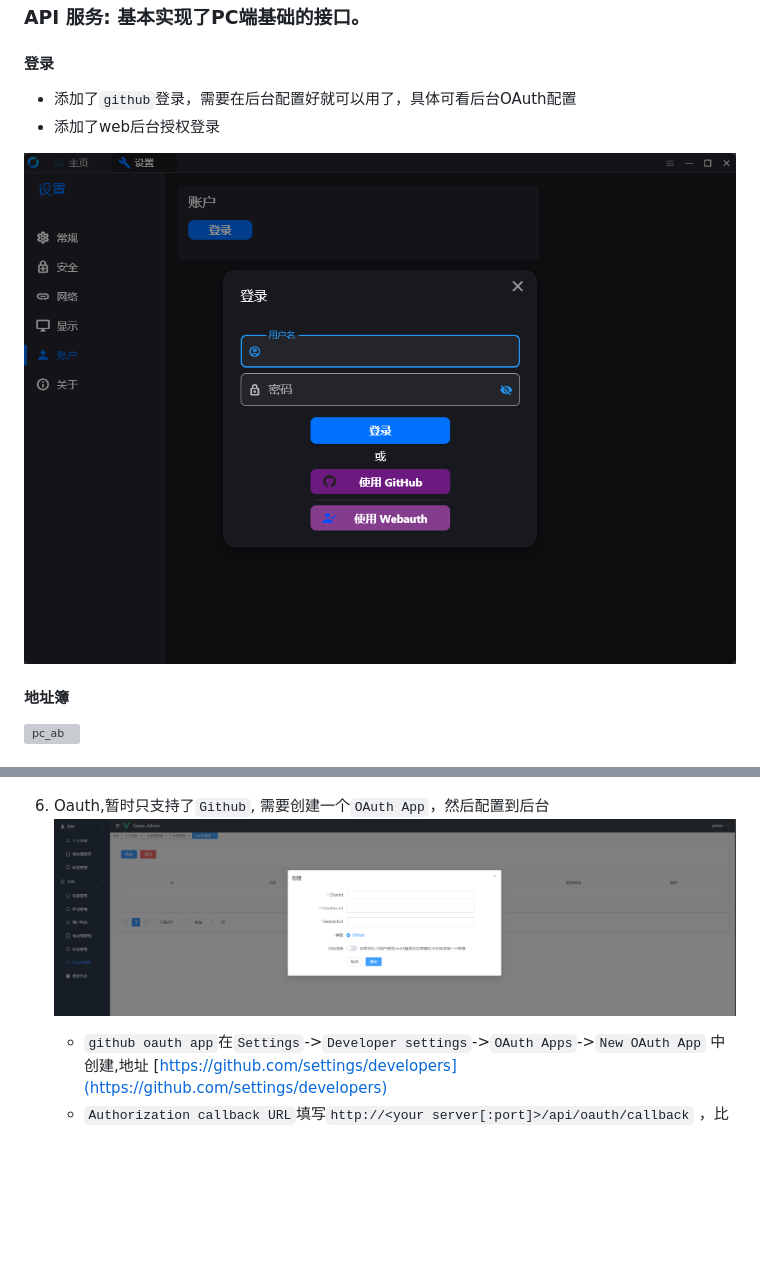
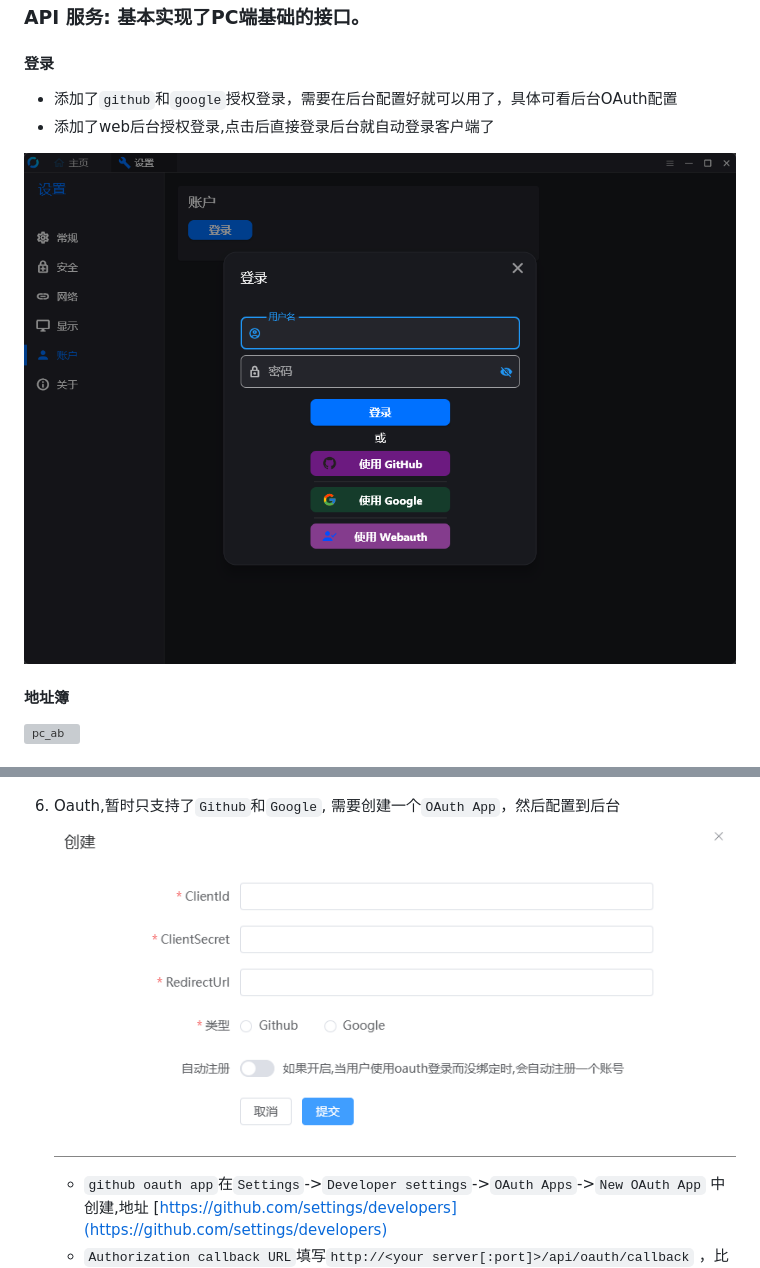
Before and after one commit to lejianwen/rustdesk-api, a Markdown page: README.md, 2 parts joined by grey strips. GitHub-like rendering; pictures changed too: docs/pc_login.png, docs/web_admin_oauth.png; blank space fills up the shorter version; grey boxes are pictures that could not be loaded.

Commit message:
add google oauth

```diff
--- a/README.md
+++ b/README.md
@@ -36,8 +36,8 @@
 
 #### 登录
 
-- 添加了`github`登录，需要在后台配置好就可以用了，具体可看后台OAuth配置
-- 添加了web后台授权登录
+- 添加了`github`和`google`授权登录，需要在后台配置好就可以用了，具体可看后台OAuth配置
+- 添加了web后台授权登录,点击后直接登录后台就自动登录客户端了
 
 ![pc_login](docs/pc_login.png)
 
@@ -66,7 +66,7 @@
    ![web_admin_gr](docs/web_admin_gr.png)
 5. 可以直接打开webclient，方便使用
    ![web_webclient](docs/admin_webclient.png)
-6. Oauth,暂时只支持了`Github`, 需要创建一个`OAuth App`，然后配置到后台
+6. Oauth,暂时只支持了`Github`和`Google`, 需要创建一个`OAuth App`，然后配置到后台
    ![web_admin_oauth](docs/web_admin_oauth.png)
     - `github oauth app`在`Settings`->`Developer settings`->`OAuth Apps`->`New OAuth App`
       中创建,地址 [https://github.com/settings/developers](https://github.com/settings/developers)
```
Also changed, not shown: README_EN.md (+2 -2 lines), 4 other files.
